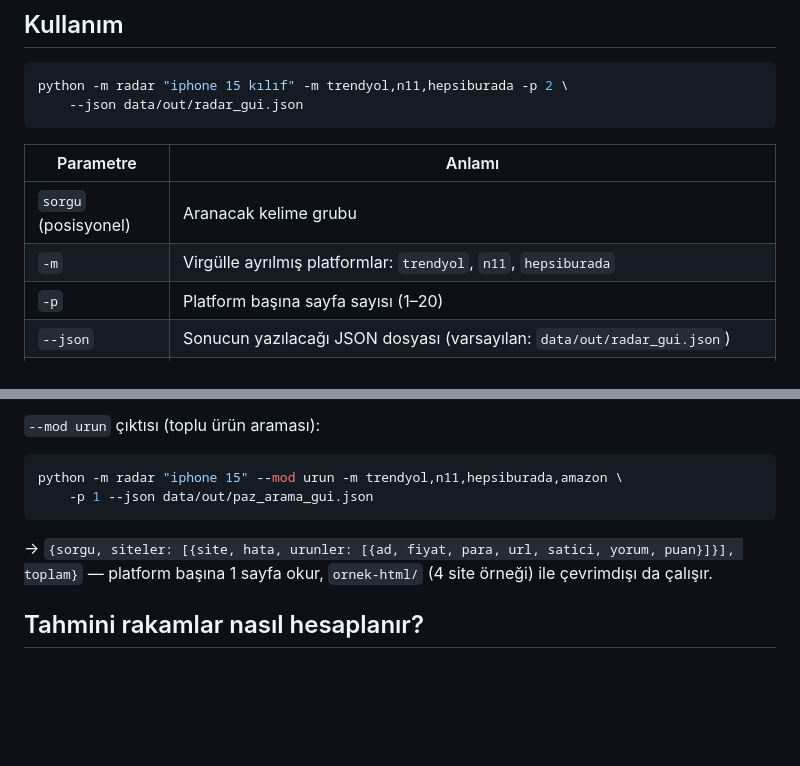
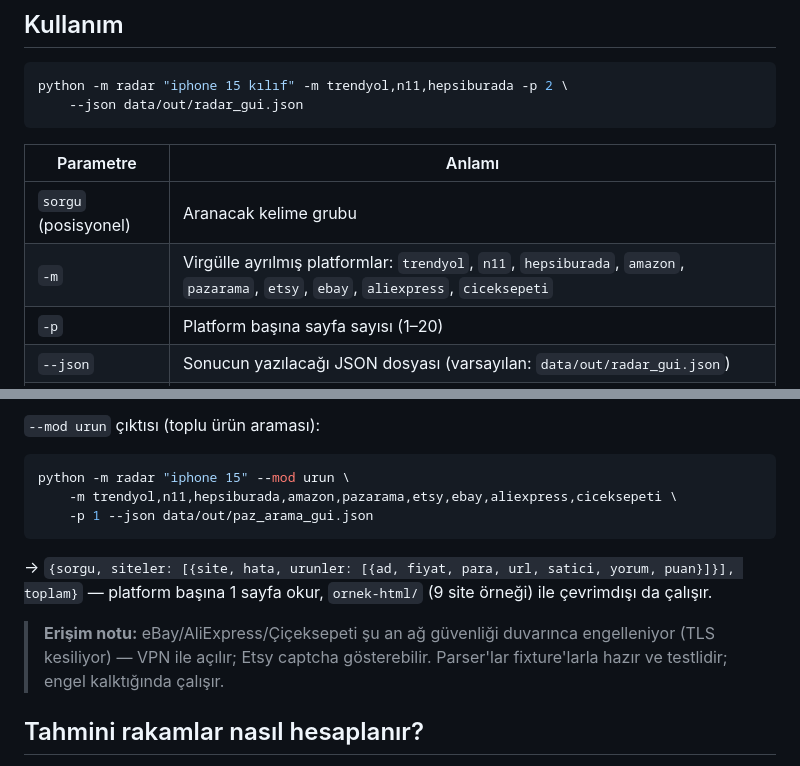
Before and after one commit to RetroNyym/rakip-fiyat-botu, a Markdown page: pazaryeri-radar/README.md, 2 parts joined by grey strips. Rendered like a GitHub page; blank space fills up the shorter version.

Commit message:
Urun Arama 9 site: Pazarama/Etsy/eBay/AliExpress/Ciceksepeti + para birimi destegi (VPN notlari)

````diff
--- a/pazaryeri-radar/README.md
+++ b/pazaryeri-radar/README.md
@@ -12,7 +12,7 @@ python -m radar "iphone 15 kılıf" -m trendyol,n11,hepsiburada -p 2 \
 | Parametre | Anlamı |
 |---|---|
 | `sorgu` (posisyonel) | Aranacak kelime grubu |
-| `-m` | Virgülle ayrılmış platformlar: `trendyol`, `n11`, `hepsiburada` |
+| `-m` | Virgülle ayrılmış platformlar: `trendyol`, `n11`, `hepsiburada`, `amazon`, `pazarama`, `etsy`, `ebay`, `aliexpress`, `ciceksepeti` |
 | `-p` | Platform başına sayfa sayısı (1–20) |
 | `--json` | Sonucun yazılacağı JSON dosyası (varsayılan: `data/out/radar_gui.json`) |
 | `--mod` | `satici` (varsayılan): satıcı liderlik tablosu · `urun`: her siteden ürün listesi (fiyat + link) — GUI'nin "Ürün Arama" sekmesi bunu kullanır |
@@ -25,12 +25,17 @@ raporu. En az bir listeleme bulunamazsa **çıkış kodu 2** döner (GUI konsola
 `--mod urun` çıktısı (toplu ürün araması):
 
 ```bash
-python -m radar "iphone 15" --mod urun -m trendyol,n11,hepsiburada,amazon \
+python -m radar "iphone 15" --mod urun \
+    -m trendyol,n11,hepsiburada,amazon,pazarama,etsy,ebay,aliexpress,ciceksepeti \
     -p 1 --json data/out/paz_arama_gui.json
 ```
 
 → `{sorgu, siteler: [{site, hata, urunler: [{ad, fiyat, para, url, satici, yorum, puan}]}], toplam}`
-— platform başına 1 sayfa okur, `ornek-html/` (4 site örneği) ile çevrimdışı da çalışır.
+— platform başına 1 sayfa okur, `ornek-html/` (9 site örneği) ile çevrimdışı da çalışır.
+
+> **Erişim notu:** eBay/AliExpress/Çiçeksepeti şu an ağ güvenliği duvarınca
+> engelleniyor (TLS kesiliyor) — VPN ile açılır; Etsy captcha gösterebilir.
+> Parser'lar fixture'larla hazır ve testlidir; engel kalktığında çalışır.
 
 ## Tahmini rakamlar nasıl hesaplanır?
 
````
Also changed, not shown: README.md (+2 -1 lines), REHBER.md (+15 -5 lines), docs/gui.png, docs/ithalat.png, docs/rehber/22-ithalat-radar.png, docs/rehber/23-urun-arama.png, docs/urun-arama.png, 10 other files.
